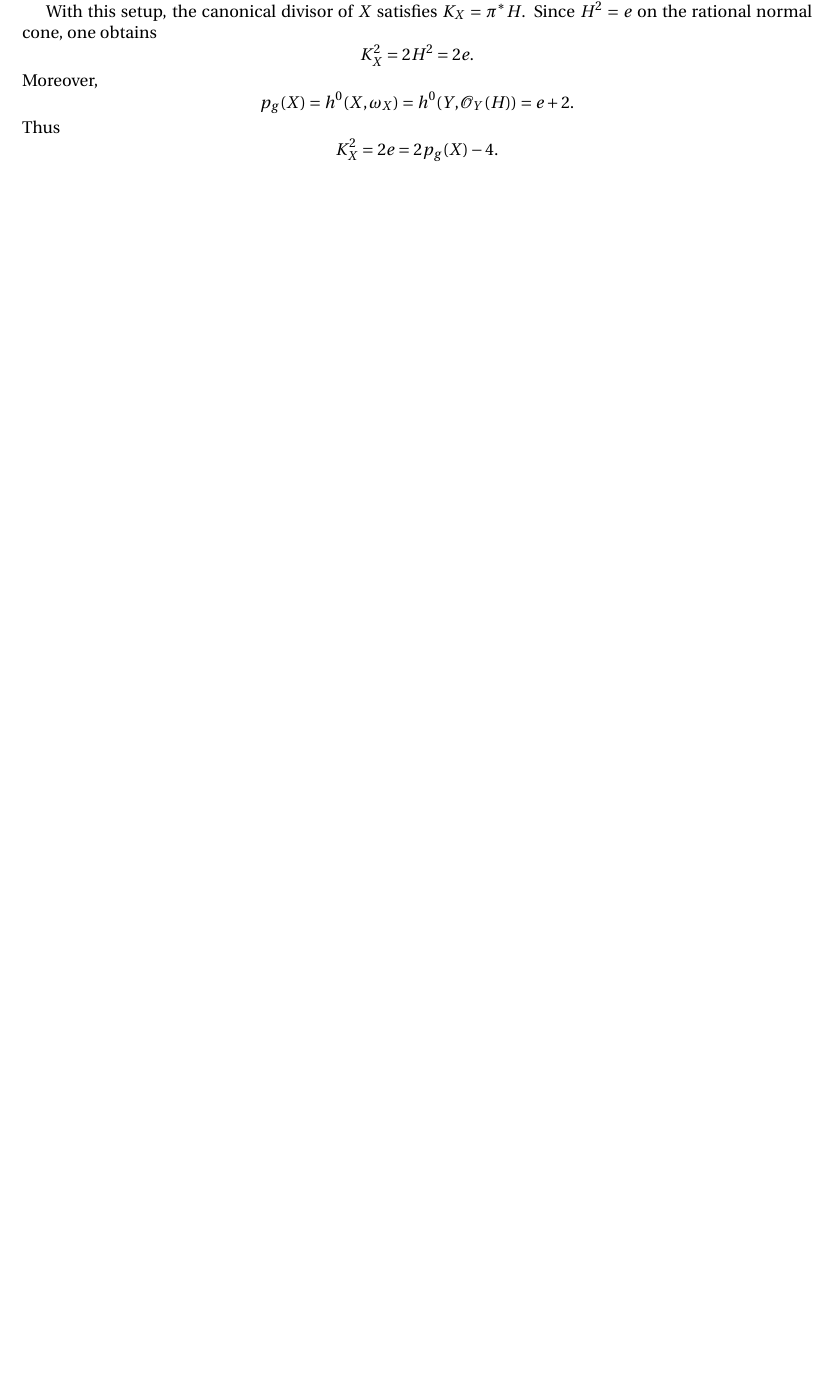
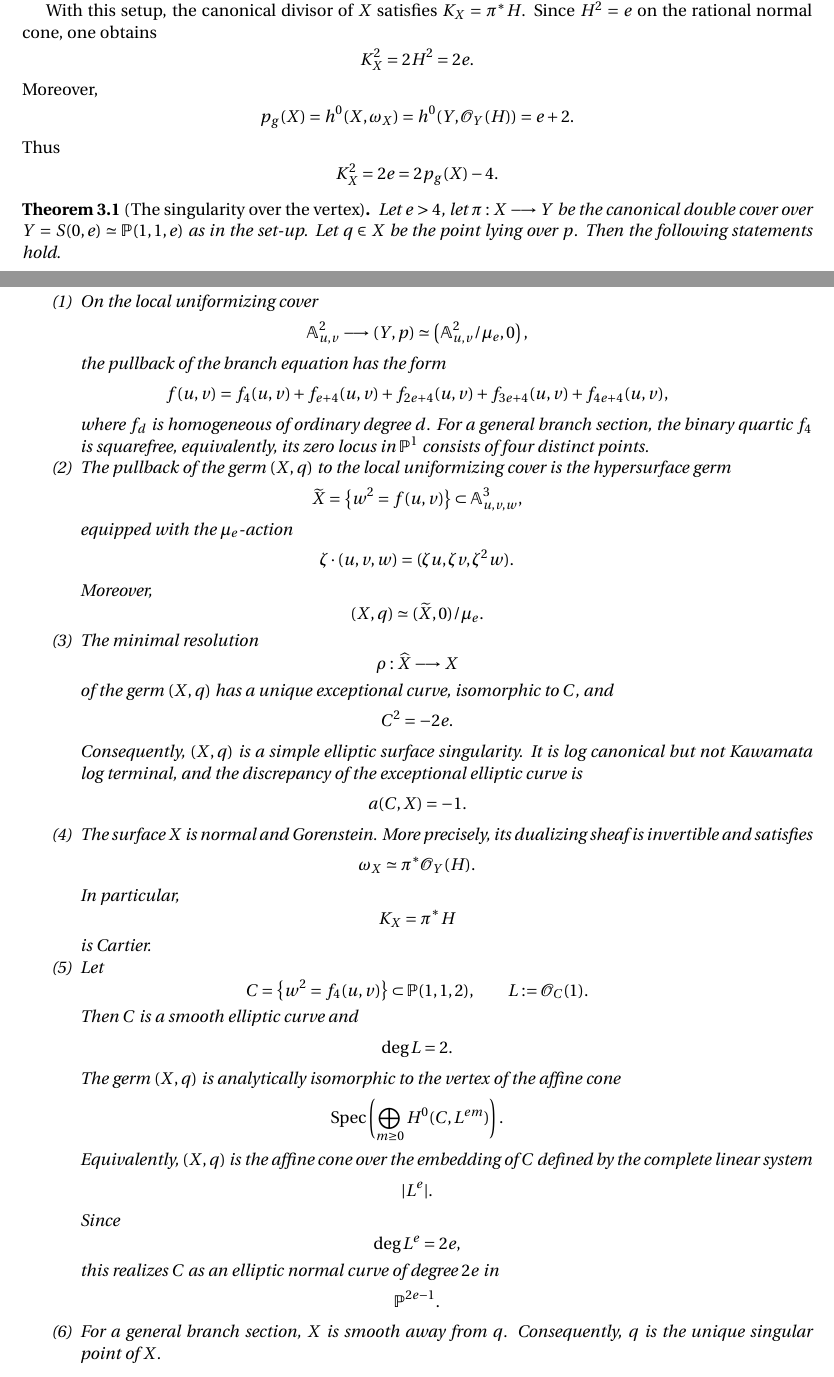
Before and after one commit to mukherjeejayan-ctrl/Deformations-over-a-singular-base, a LaTeX paper (main (2).tex): part of page 16 of 19 before the commit and two parts of pages 16 and 17 of 20 after it, the two joined at a grey line, cut so that both start at the same text, the shorter picture padded with empty space. Compiled offline with pdfLaTeX.

Commit message:
Updates from Overleaf

```diff
--- a/main (2).tex
+++ b/main (2).tex
@@ -1744,6 +1744,128 @@ K_{X}^2=2e=2p_g(X)-4.
 $$
 
 
+\begin{theorem}[The singularity over the vertex]
+\label{thm:singularity-canonical-double-cover-cone}
+Let $e>4$, let $\pi:X\longrightarrow Y$
+be the canonical double cover over $Y=S(0,e)\simeq \mathbb{P}(1,1,e)$ as in the set-up. Let $q\in X$ be the point lying over $p$. Then the following statements hold.
+
+\begin{enumerate}
+    \item On the local uniformizing cover
+    $$
+    \mathbb{A}^2_{u,v}
+    \longrightarrow
+    (Y,p)
+    \simeq
+    \left(
+    \mathbb{A}^2_{u,v}/\mu_e,0
+    \right),
+    $$
+    the pullback of the branch equation has the form
+    $$
+    f(u,v)
+    =
+    f_4(u,v)
+    +
+    f_{e+4}(u,v)
+    +
+    f_{2e+4}(u,v)
+    +
+    f_{3e+4}(u,v)
+    +
+    f_{4e+4}(u,v),
+    $$
+    where $f_d$ is homogeneous of ordinary degree $d$. For a general branch section, the binary quartic $f_4$ is squarefree, equivalently, its zero locus in $\mathbb{P}^1$ consists of four distinct points.
+
+    \item The pullback of the germ $(X,q)$ to the local uniformizing cover is the hypersurface germ
+    $$
+    \widetilde X
+    =
+    \left\{
+    w^2=f(u,v)
+    \right\}
+    \subset
+    \mathbb{A}^3_{u,v,w},
+    $$
+    equipped with the $\mu_e$-action
+    $$
+    \zeta\cdot(u,v,w)
+    =
+    (\zeta u,\zeta v,\zeta^2w).
+    $$
+    Moreover,
+    $$
+    (X,q)
+    \simeq
+    (\widetilde X,0)/\mu_e.
+    $$
+   \item The minimal resolution
+    $$
+    \rho:\widehat X\longrightarrow X
+    $$
+    of the germ $(X,q)$ has a unique exceptional curve, isomorphic to $C$, and
+    $$
+    C^2=-2e.
+    $$
+    Consequently, $(X,q)$ is a simple elliptic surface singularity. It is log canonical but not Kawamata log terminal, and the discrepancy of the exceptional elliptic curve is
+    $$
+    a(C,X)=-1.
+    $$
+
+    \item The surface $X$ is normal and Gorenstein. More precisely, its dualizing sheaf is invertible and satisfies
+    $$
+    \omega_X
+    \simeq
+    \pi^*\mathcal{O}_Y(H).
+    $$
+    In particular,
+    $$
+    K_X=\pi^*H
+    $$
+    is Cartier.
+
+    \item Let
+    $$
+    C
+    =
+    \left\{
+    w^2=f_4(u,v)
+    \right\}
+    \subset
+    \mathbb{P}(1,1,2),
+    \qquad
+    L:=\mathcal{O}_C(1).
+    $$
+    Then $C$ is a smooth elliptic curve and
+    $$
+    \deg L=2.
+    $$
+    The germ $(X,q)$ is analytically isomorphic to the vertex of the affine cone
+    $$
+    \operatorname{Spec}
+    \left(
+    \bigoplus_{m\geq 0}
+    H^0(C,L^{em})
+    \right).
+    $$
+    Equivalently, $(X,q)$ is the affine cone over the embedding of $C$ defined by the complete linear system
+    $$
+    |L^e|.
+    $$
+    Since
+    $$
+    \deg L^e=2e,
+    $$
+    this realizes $C$ as an elliptic normal curve of degree $2e$ in
+    $$
+    \mathbb{P}^{2e-1}.
+    $$
+
+    \item For a general branch section, $X$ is smooth away from $q$. Consequently, $q$ is the unique singular point of $X$.
+\end{enumerate}
+\end{theorem}
+
+
+
 
 \begin{proposition}\label{prop:hom-conormal-trace-zero-cone}
 Let $Y=S(0,e)\subset\mathbb{P}^{e+1}$ be the rational normal cone of degree $e$, and let $H=\mathcal{O}_Y(1)$ denote the hyperplane class of this embedding. Equivalently, identify
```
